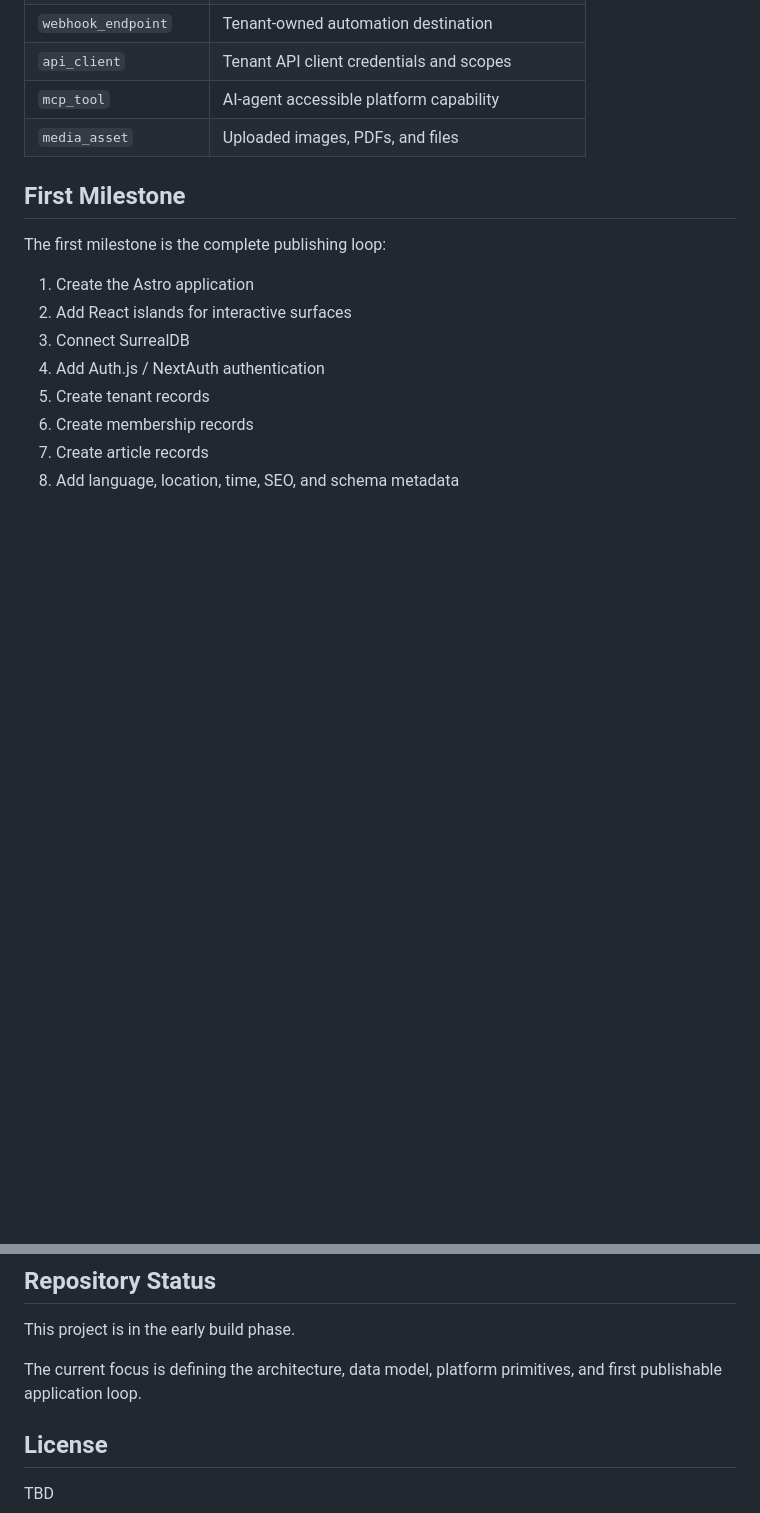
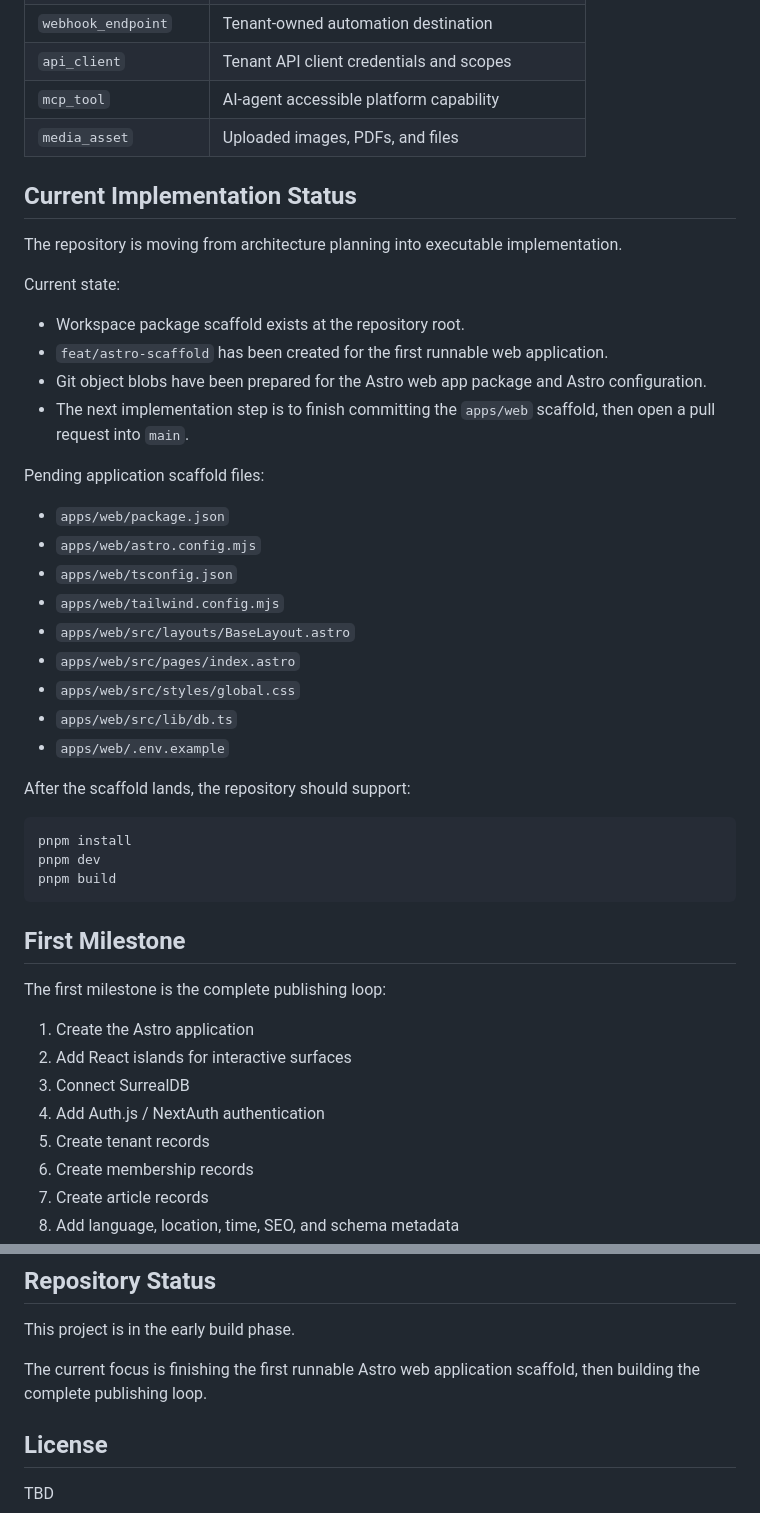
Before and after one commit to openautonomyx/Publishing-Platform, a Markdown page: README.md, 2 parts joined by grey strips. GitHub-like rendering; blank space fills up the shorter version.

Commit message:
docs: update implementation status

````diff
--- a/README.md
+++ b/README.md
@@ -99,6 +99,37 @@ The initial platform model includes:
 | `mcp_tool` | AI-agent accessible platform capability |
 | `media_asset` | Uploaded images, PDFs, and files |
 
+## Current Implementation Status
+
+The repository is moving from architecture planning into executable implementation.
+
+Current state:
+
+- Workspace package scaffold exists at the repository root.
+- `feat/astro-scaffold` has been created for the first runnable web application.
+- Git object blobs have been prepared for the Astro web app package and Astro configuration.
+- The next implementation step is to finish committing the `apps/web` scaffold, then open a pull request into `main`.
+
+Pending application scaffold files:
+
+- `apps/web/package.json`
+- `apps/web/astro.config.mjs`
+- `apps/web/tsconfig.json`
+- `apps/web/tailwind.config.mjs`
+- `apps/web/src/layouts/BaseLayout.astro`
+- `apps/web/src/pages/index.astro`
+- `apps/web/src/styles/global.css`
+- `apps/web/src/lib/db.ts`
+- `apps/web/.env.example`
+
+After the scaffold lands, the repository should support:
+
+```bash
+pnpm install
+pnpm dev
+pnpm build
+```
+
 ## First Milestone
 
 The first milestone is the complete publishing loop:
@@ -179,7 +210,7 @@ The first milestone is the complete publishing loop:
 
 This project is in the early build phase.
 
-The current focus is defining the architecture, data model, platform primitives, and first publishable application loop.
+The current focus is finishing the first runnable Astro web application scaffold, then building the complete publishing loop.
 
 ## License
 
````
